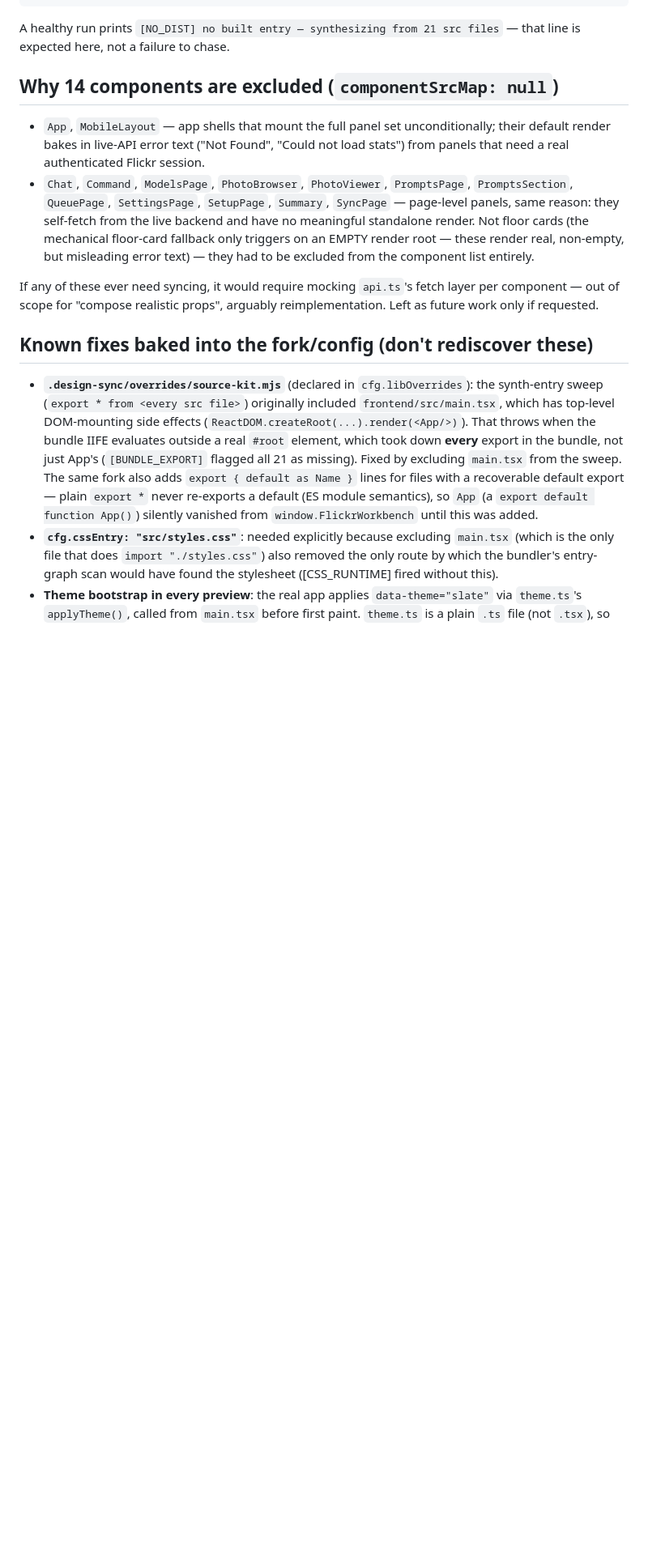
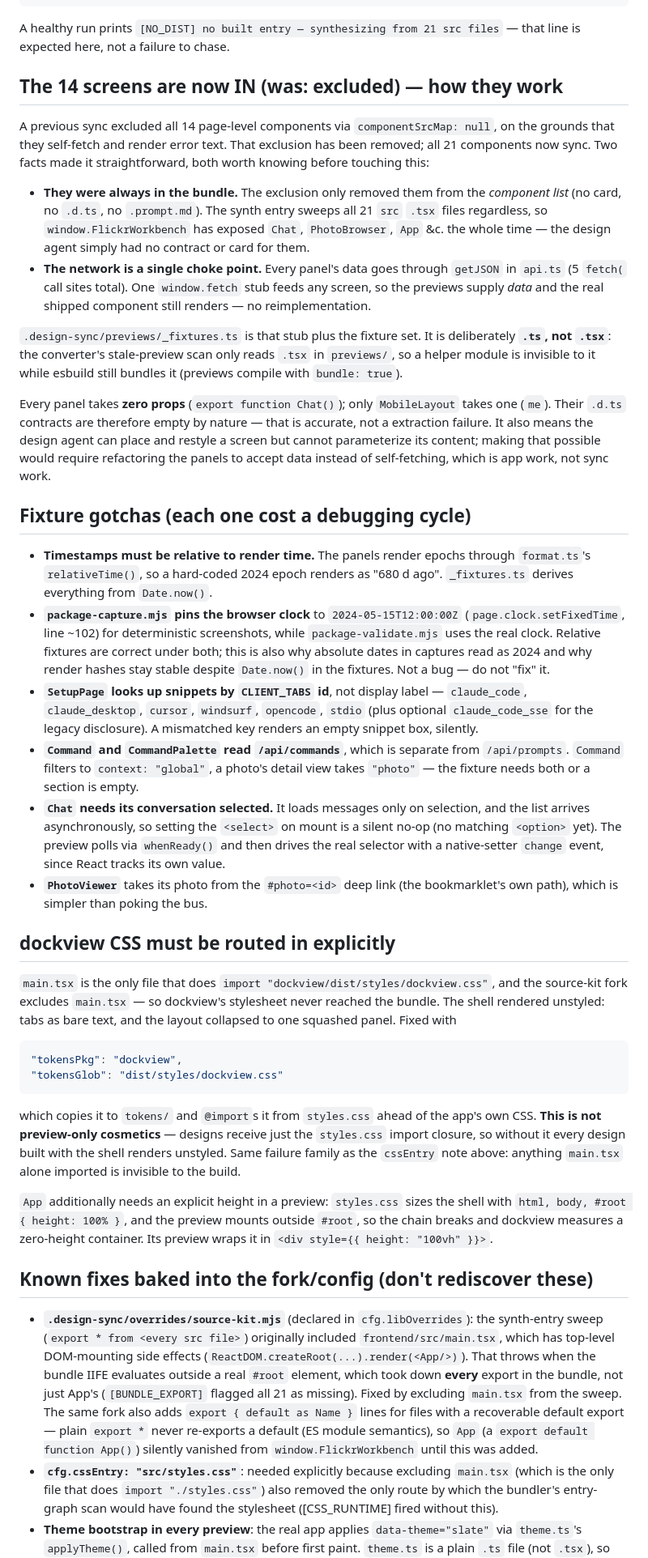
Before and after one commit to kc9yjp/mre_flickr_mcp, a Markdown page: .design-sync/NOTES.md, the part around one of its changes. Shown at 81% size. GitHub-like rendering; blank space fills up the shorter version.

Commit message:
docs(design-sync): rewrite NOTES for the 21-component sync
Replaces the "why 14 components are excluded" section, which is no longer
true, with how the screens actually work: they were always in the bundle
(only the component list excluded them), the network is a single choke point
through getJSON, and the panels take no props.

Records the gotchas that each cost a debugging cycle — relative timestamps
vs the capture harness's pinned clock, SetupPage's snippet keys, the
separate /api/commands endpoint, driving Chat's conversation selector after
the list loads, the dockview CSS routing, and App's height chain.

Re-sync risks now cover the empty componentSrcMap (new panels sync
automatically and will ship error-text cards without a fixture), the
hand-mirrored api.ts shapes, and the fact that a green render check is not
sufficient evidence here because error text is non-empty.

Co-Authored-By: Claude Opus 5 <noreply@anthropic.com>
Claude-Session: https://claude.ai/code/session_01WZyMXYDK39qN1PQFywEydd

````diff
--- a/.design-sync/NOTES.md
+++ b/.design-sync/NOTES.md
@@ -80,23 +80,83 @@ node .ds-sync/resync.mjs --config .design-sync/config.json \
 A healthy run prints `[NO_DIST] no built entry — synthesizing from 21 src
 files` — that line is expected here, not a failure to chase.
 
-## Why 14 components are excluded (`componentSrcMap: null`)
+## The 14 screens are now IN (was: excluded) — how they work
 
-- `App`, `MobileLayout` — app shells that mount the full panel set
-  unconditionally; their default render bakes in live-API error text
-  ("Not Found", "Could not load stats") from panels that need a real
-  authenticated Flickr session.
-- `Chat`, `Command`, `ModelsPage`, `PhotoBrowser`, `PhotoViewer`,
-  `PromptsPage`, `PromptsSection`, `QueuePage`, `SettingsPage`, `SetupPage`,
-  `Summary`, `SyncPage` — page-level panels, same reason: they self-fetch
-  from the live backend and have no meaningful standalone render. Not floor
-  cards (the mechanical floor-card fallback only triggers on an EMPTY
-  render root — these render real, non-empty, but misleading error text) —
-  they had to be excluded from the component list entirely.
+A previous sync excluded all 14 page-level components via
+`componentSrcMap: null`, on the grounds that they self-fetch and render
+error text. That exclusion has been removed; all 21 components now sync.
+Two facts made it straightforward, both worth knowing before touching this:
 
-If any of these ever need syncing, it would require mocking `api.ts`'s
-fetch layer per component — out of scope for "compose realistic props",
-arguably reimplementation. Left as future work only if requested.
+- **They were always in the bundle.** The exclusion only removed them from
+  the *component list* (no card, no `.d.ts`, no `.prompt.md`). The synth
+  entry sweeps all 21 `src` `.tsx` files regardless, so
+  `window.FlickrWorkbench` has exposed `Chat`, `PhotoBrowser`, `App` &c. the
+  whole time — the design agent simply had no contract or card for them.
+- **The network is a single choke point.** Every panel's data goes through
+  `getJSON` in `api.ts` (5 `fetch(` call sites total). One `window.fetch`
+  stub feeds any screen, so the previews supply *data* and the real shipped
+  component still renders — no reimplementation.
+
+`.design-sync/previews/_fixtures.ts` is that stub plus the fixture set. It is
+deliberately **`.ts`, not `.tsx`**: the converter's stale-preview scan only
+reads `.tsx` in `previews/`, so a helper module is invisible to it while
+esbuild still bundles it (previews compile with `bundle: true`).
+
+Every panel takes **zero props** (`export function Chat()`); only
+`MobileLayout` takes one (`me`). Their `.d.ts` contracts are therefore empty
+by nature — that is accurate, not a extraction failure. It also means the
+design agent can place and restyle a screen but cannot parameterize its
+content; making that possible would require refactoring the panels to accept
+data instead of self-fetching, which is app work, not sync work.
+
+## Fixture gotchas (each one cost a debugging cycle)
+
+- **Timestamps must be relative to render time.** The panels render epochs
+  through `format.ts`'s `relativeTime()`, so a hard-coded 2024 epoch renders
+  as "680 d ago". `_fixtures.ts` derives everything from `Date.now()`.
+- **`package-capture.mjs` pins the browser clock** to `2024-05-15T12:00:00Z`
+  (`page.clock.setFixedTime`, line ~102) for deterministic screenshots, while
+  `package-validate.mjs` uses the real clock. Relative fixtures are correct
+  under both; this is also why absolute dates in captures read as 2024 and
+  why render hashes stay stable despite `Date.now()` in the fixtures. Not a
+  bug — do not "fix" it.
+- **`SetupPage` looks up snippets by `CLIENT_TABS` id**, not display label —
+  `claude_code`, `claude_desktop`, `cursor`, `windsurf`, `opencode`, `stdio`
+  (plus optional `claude_code_sse` for the legacy disclosure). A mismatched
+  key renders an empty snippet box, silently.
+- **`Command` and `CommandPalette` read `/api/commands`**, which is separate
+  from `/api/prompts`. `Command` filters to `context: "global"`, a photo's
+  detail view takes `"photo"` — the fixture needs both or a section is empty.
+- **`Chat` needs its conversation selected.** It loads messages only on
+  selection, and the list arrives asynchronously, so setting the `<select>`
+  on mount is a silent no-op (no matching `<option>` yet). The preview polls
+  via `whenReady()` and then drives the real selector with a native-setter
+  `change` event, since React tracks its own value.
+- **`PhotoViewer`** takes its photo from the `#photo=<id>` deep link (the
+  bookmarklet's own path), which is simpler than poking the bus.
+
+## dockview CSS must be routed in explicitly
+
+`main.tsx` is the only file that does `import "dockview/dist/styles/dockview.css"`,
+and the source-kit fork excludes `main.tsx` — so dockview's stylesheet never
+reached the bundle. The shell rendered unstyled: tabs as bare text, and the
+layout collapsed to one squashed panel. Fixed with
+
+```json
+"tokensPkg": "dockview",
+"tokensGlob": "dist/styles/dockview.css"
+```
+
+which copies it to `tokens/` and `@import`s it from `styles.css` ahead of the
+app's own CSS. **This is not preview-only cosmetics** — designs receive just
+the `styles.css` import closure, so without it every design built with the
+shell renders unstyled. Same failure family as the `cssEntry` note above:
+anything `main.tsx` alone imported is invisible to the build.
+
+`App` additionally needs an explicit height in a preview: `styles.css` sizes
+the shell with `html, body, #root { height: 100% }`, and the preview mounts
+outside `#root`, so the chain breaks and dockview measures a zero-height
+container. Its preview wraps it in `<div style={{ height: "100vh" }}>`.
 
 ## Known fixes baked into the fork/config (don't rediscover these)
 
````
Also changed, not shown: other parts of .design-sync/NOTES.md (+18 -5 lines).
